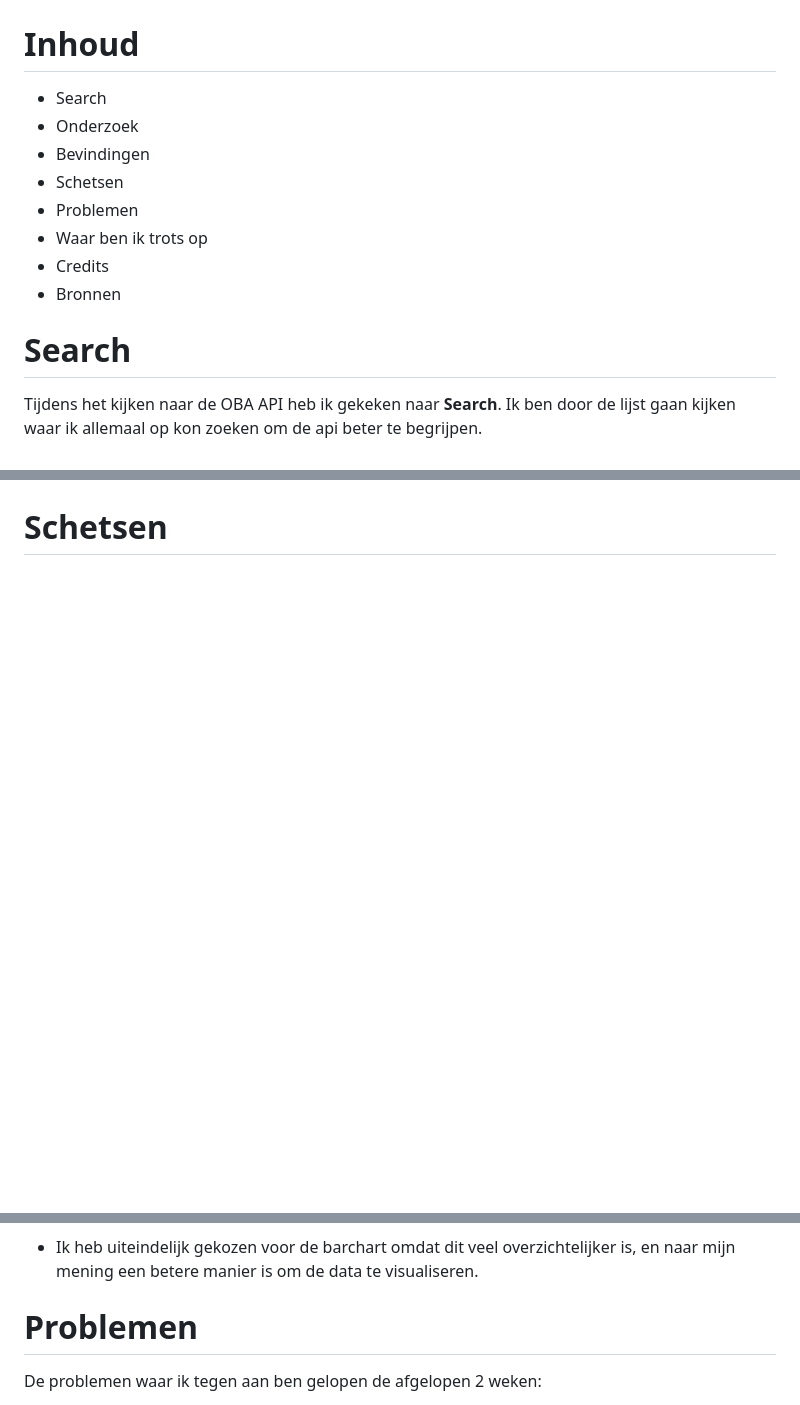
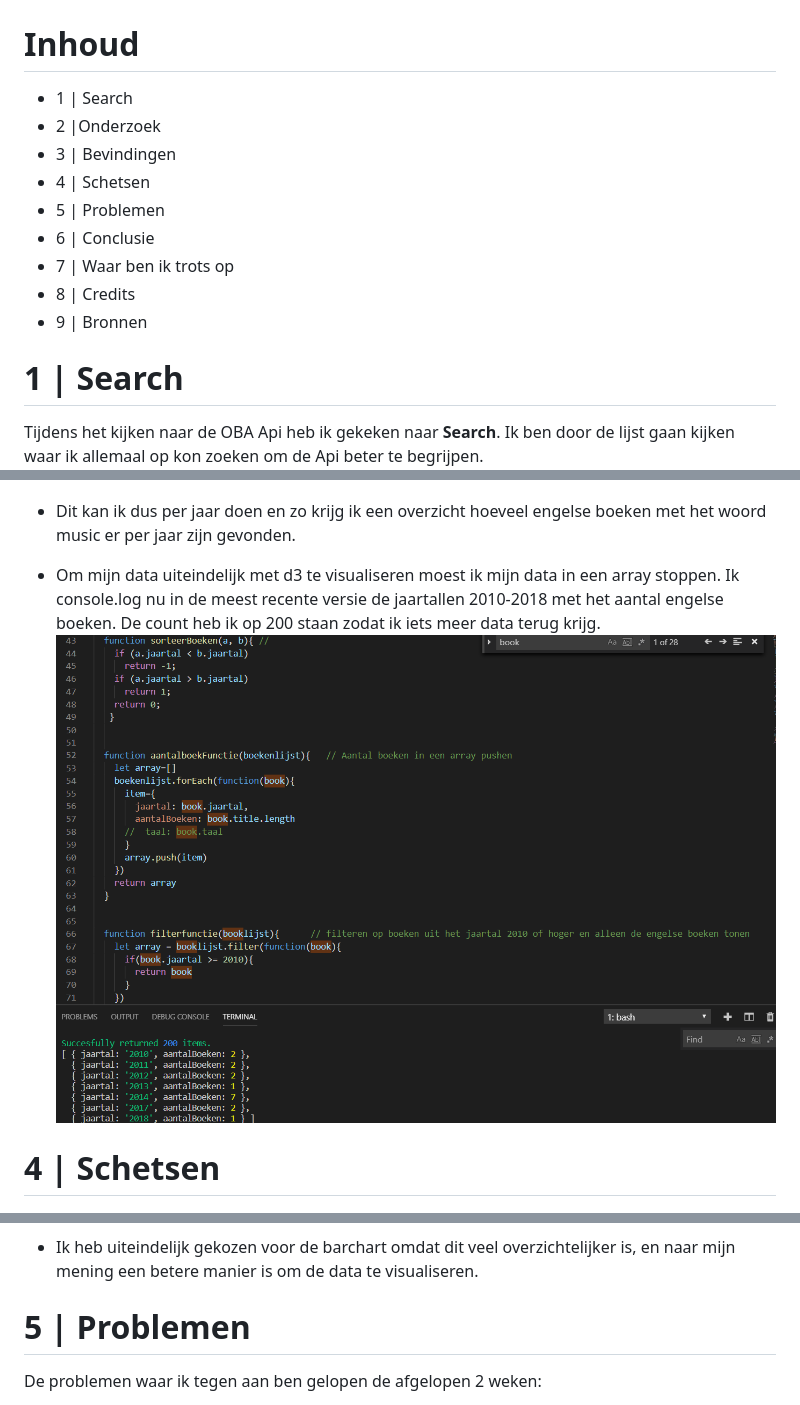
Before and after one commit to remcopasma/functional-programming, a Markdown page: readme.md, 3 parts joined by grey strips. Rendered like a GitHub page; pictures changed too: MeestRecenteCode.png (added); blank space fills up the shorter version.

```diff
--- a/readme.md
+++ b/readme.md
@@ -1,15 +1,17 @@
 # Oba
 # Inhoud
-* Search
-* Onderzoek
-* Bevindingen
-* Schetsen
-* Problemen
-* Waar ben ik trots op
-* Credits
-* Bronnen
-# Search
-Tijdens het kijken naar de OBA API heb ik gekeken naar **Search**. Ik ben door de lijst gaan kijken waar ik allemaal op kon zoeken om de api beter te begrijpen.
+* 1 | Search
+* 2 |Onderzoek
+* 3 | Bevindingen
+* 4 | Schetsen
+* 5 | Problemen
+* 6 | Conclusie
+* 7 | Waar ben ik trots op
+* 8 | Credits
+* 9 | Bronnen
+
+# 1 | Search
+Tijdens het kijken naar de OBA Api heb ik gekeken naar **Search**. Ik ben door de lijst gaan kijken waar ik allemaal op kon zoeken om de Api beter te begrijpen.
 ![Search](./search.png)
 
 
@@ -58,9 +74,14 @@ Dit kan ik dus per jaar doen en zo krijg ik een overzicht hoeveel engelse boeken
 ![Search](./Resultaat2018.png)
-# Schetsen
+* Dit kan ik dus per jaar doen en zo krijg ik een overzicht hoeveel engelse boeken met het woord music er per jaar zijn gevonden.
+
+* Om mijn data uiteindelijk met d3 te visualiseren moest ik mijn data in een array stoppen. Ik console.log nu in de meest recente versie de jaartallen 2010-2018 met het aantal engelse boeken. De count heb ik op 200 staan zodat ik iets meer data terug krijg.
+![Search](./MeestRecenteCode.png)
+
+# 4 | Schetsen
 ![Search](./schetsBarchart.jpg)
 ![Search](./Piechart.jpg)
 * Ik heb uiteindelijk gekozen voor de barchart omdat dit veel overzichtelijker is, en naar mijn mening een betere manier is om de data te visualiseren.
-# Problemen
+# 5 | Problemen
 De problemen waar ik tegen aan ben gelopen de afgelopen 2 weken:
 * Ik vond het lastig om een goede onderzoeksvraag te bedenken omdat ik in het begin nog niet de juiste data kon ophalen. Ik heb mijn onderzoeksvraag hierdoor aangepast. Mijn eerste onderzoeksvraag was: **Is het aantal Engelse boeken de afgelopen 8 jaar juist gestegen of gedaald.** Ik vond dat ik deze wat specifieker moest maken zodat ik wat betere data terug kon krijgen.
 * Ik wilde weten hoeveel boeken engels waren in ieder jaar en had hiervoor een functie geschreven:
```
Also changed, not shown: other parts of readme.md (+68 -15 lines).
